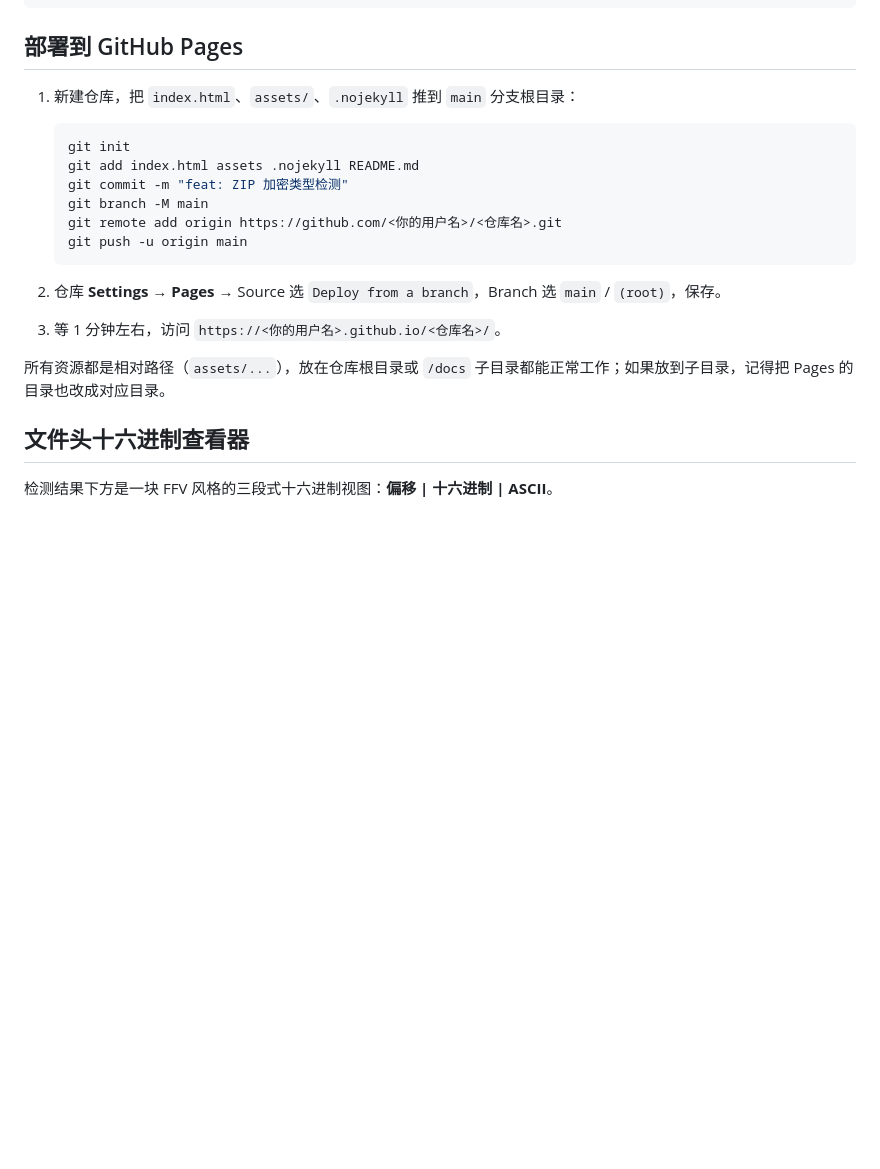
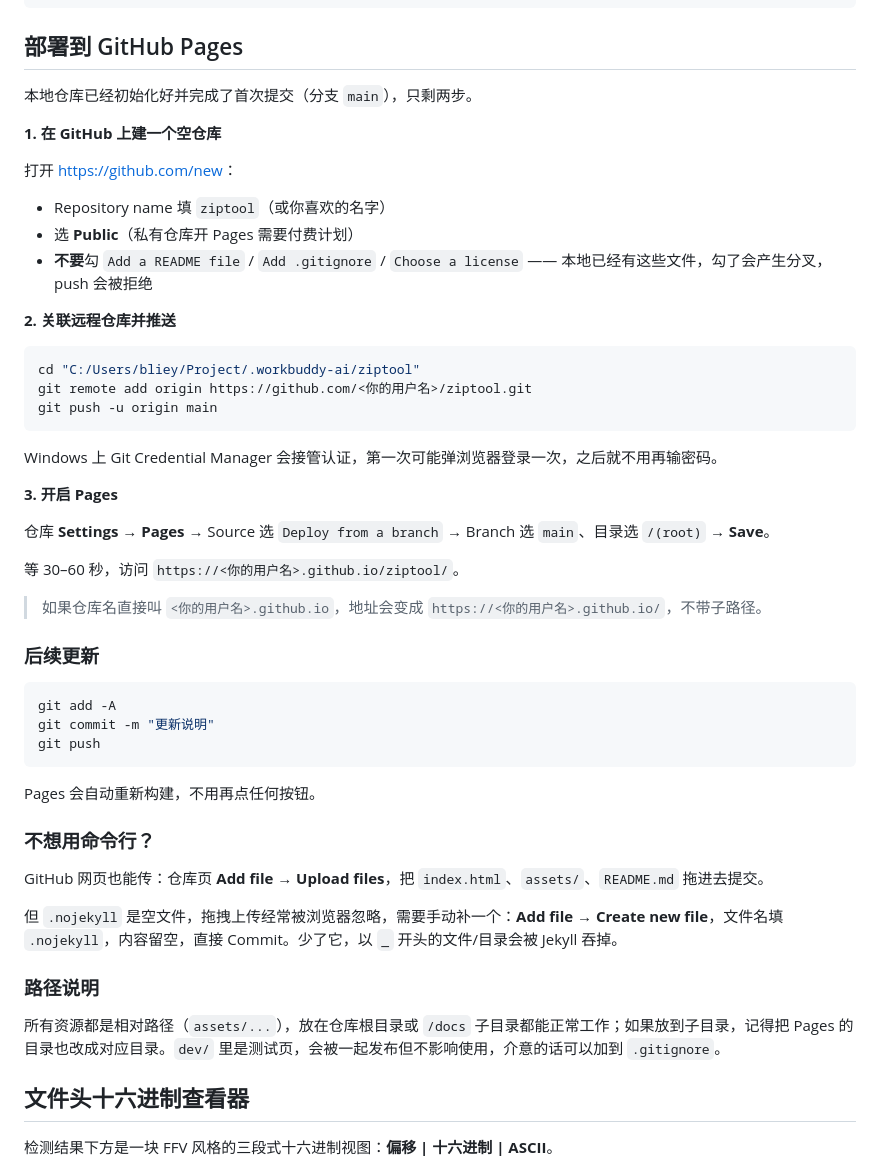
Before and after one commit to bliey/ziptool, a Markdown page: README.md, the part around the change. Drawn GitHub-style; blank space fills up the shorter version.

Commit message:
docs: 补全 GitHub Pages 部署步骤

````diff
--- a/README.md
+++ b/README.md
@@ -49,21 +49,53 @@ node dev/test-parser.mjs
 
 ## 部署到 GitHub Pages
 
-1. 新建仓库，把 `index.html`、`assets/`、`.nojekyll` 推到 `main` 分支根目录：
+本地仓库已经初始化好并完成了首次提交（分支 `main`），只剩两步。
 
-   ```bash
-   git init
-   git add index.html assets .nojekyll README.md
-   git commit -m "feat: ZIP 加密类型检测"
-   git branch -M main
-   git remote add origin https://github.com/<你的用户名>/<仓库名>.git
-   git push -u origin main
-   ```
+**1. 在 GitHub 上建一个空仓库**
 
-2. 仓库 **Settings → Pages** → Source 选 `Deploy from a branch`，Branch 选 `main` / `(root)`，保存。
-3. 等 1 分钟左右，访问 `https://<你的用户名>.github.io/<仓库名>/`。
+打开 <https://github.com/new>：
 
-所有资源都是相对路径（`assets/...`），放在仓库根目录或 `/docs` 子目录都能正常工作；如果放到子目录，记得把 Pages 的目录也改成对应目录。
+- Repository name 填 `ziptool`（或你喜欢的名字）
+- 选 **Public**（私有仓库开 Pages 需要付费计划）
+- **不要**勾 `Add a README file` / `Add .gitignore` / `Choose a license` —— 本地已经有这些文件，勾了会产生分叉，push 会被拒绝
+
+**2. 关联远程仓库并推送**
+
+```bash
+cd "C:/Users/bliey/Project/.workbuddy-ai/ziptool"
+git remote add origin https://github.com/<你的用户名>/ziptool.git
+git push -u origin main
+```
+
+Windows 上 Git Credential Manager 会接管认证，第一次可能弹浏览器登录一次，之后就不用再输密码。
+
+**3. 开启 Pages**
+
+仓库 **Settings → Pages** → Source 选 `Deploy from a branch` → Branch 选 `main`、目录选 `/(root)` → **Save**。
+
+等 30–60 秒，访问 `https://<你的用户名>.github.io/ziptool/`。
+
+> 如果仓库名直接叫 `<你的用户名>.github.io`，地址会变成 `https://<你的用户名>.github.io/`，不带子路径。
+
+### 后续更新
+
+```bash
+git add -A
+git commit -m "更新说明"
+git push
+```
+
+Pages 会自动重新构建，不用再点任何按钮。
+
+### 不想用命令行？
+
+GitHub 网页也能传：仓库页 **Add file → Upload files**，把 `index.html`、`assets/`、`README.md` 拖进去提交。
+
+但 `.nojekyll` 是空文件，拖拽上传经常被浏览器忽略，需要手动补一个：**Add file → Create new file**，文件名填 `.nojekyll`，内容留空，直接 Commit。少了它，以 `_` 开头的文件/目录会被 Jekyll 吞掉。
+
+### 路径说明
+
+所有资源都是相对路径（`assets/...`），放在仓库根目录或 `/docs` 子目录都能正常工作；如果放到子目录，记得把 Pages 的目录也改成对应目录。`dev/` 里是测试页，会被一起发布但不影响使用，介意的话可以加到 `.gitignore`。
 
 ## 文件头十六进制查看器
 
````
